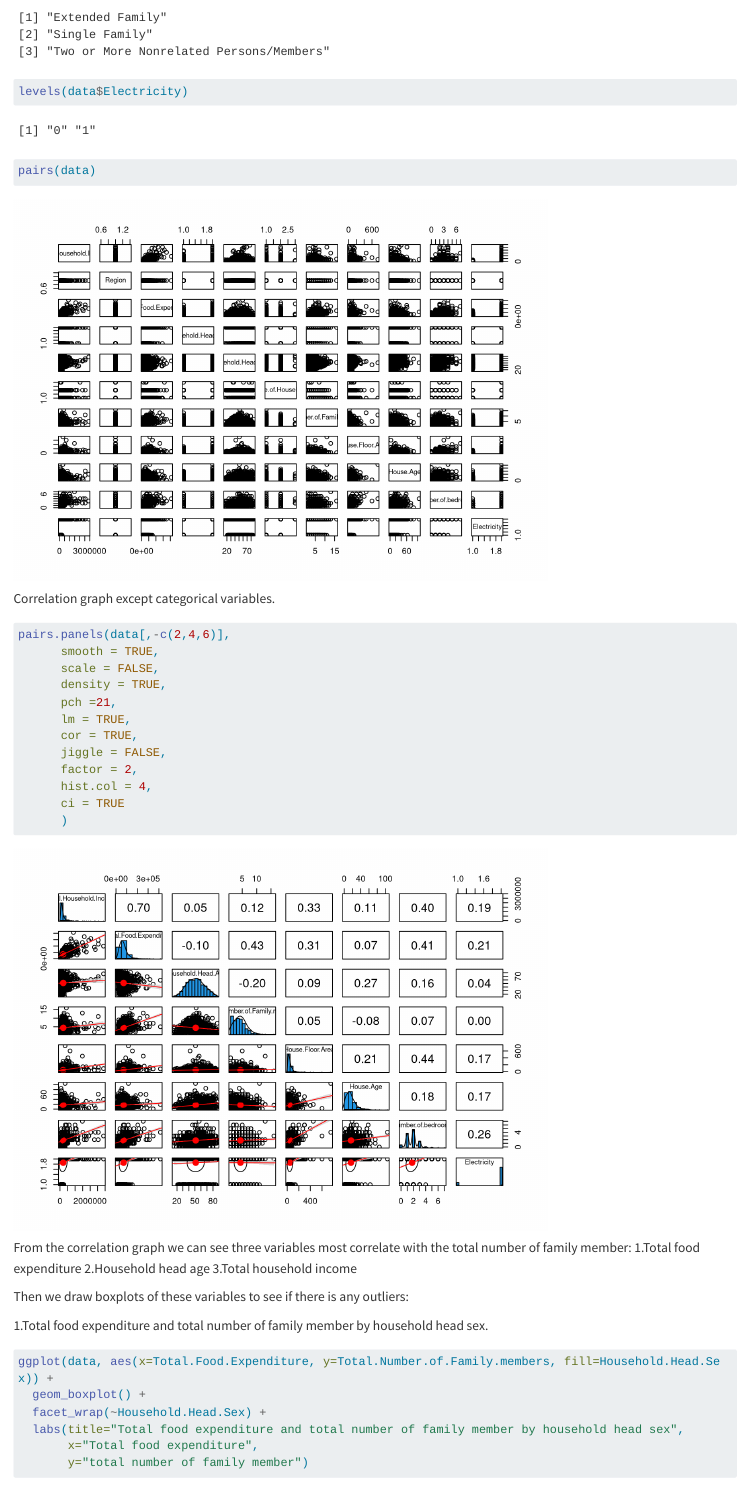
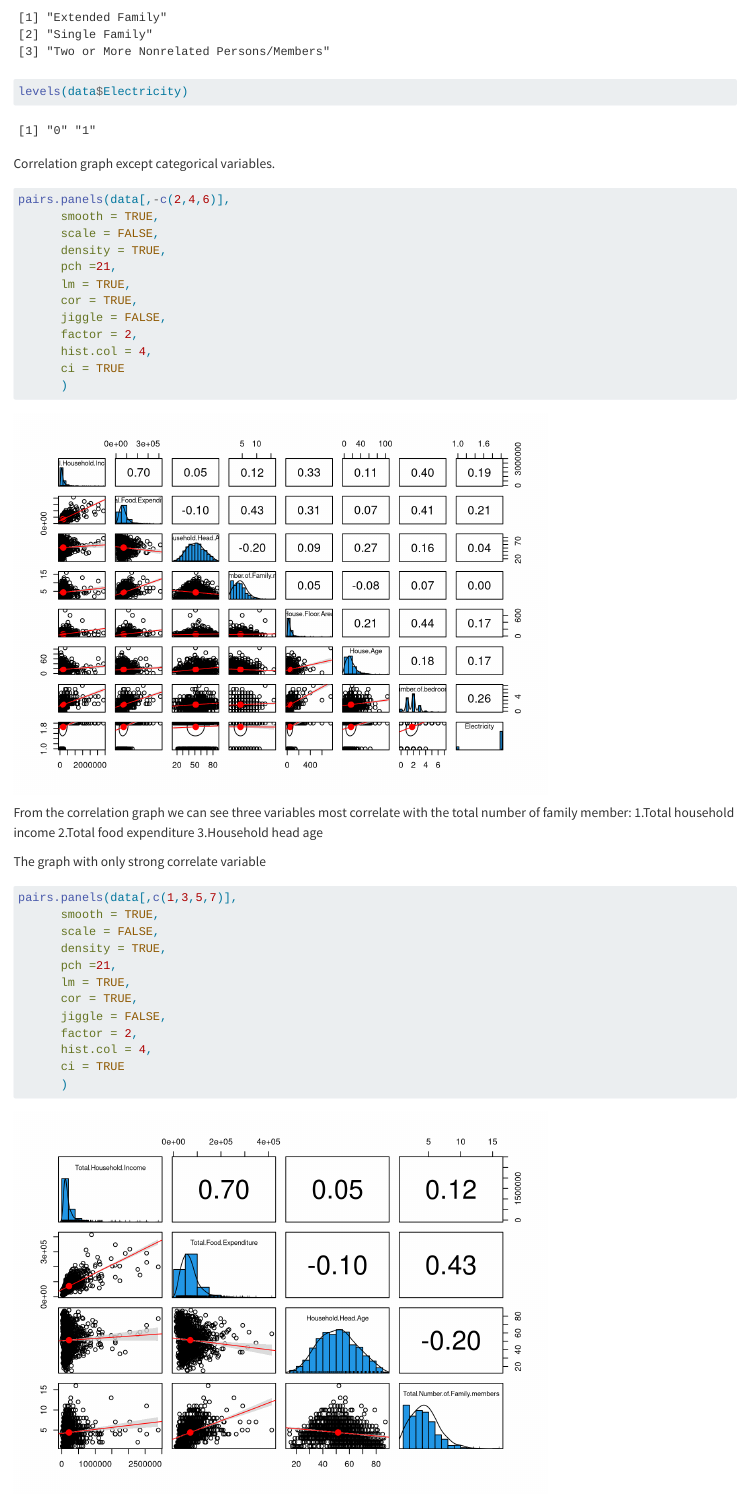
Before and after one commit to xzz81/DAS-Group-02, a Quarto document (Group02_draft.qmd): the page in a window 1100 px wide, from 3150 px down. Rendered offline with R 4.5, knitr and Pandoc in place of Quarto, with nearby package versions; some code elsewhere in the file could not run offline; long lines of code are wrapped; the gapminder table comes from the copy in Python's plotly package.

Commit message:
add ggplot

````diff
--- a/Group02_draft.qmd
+++ b/Group02_draft.qmd
@@ -67,10 +67,6 @@ levels(data$Type.of.Household)
 levels(data$Electricity)
 ```
 
-```{r}
-pairs(data)
-```
-
 Correlation graph except categorical variables.
 
 ```{r}
@@ -90,9 +86,29 @@ pairs.panels(data[,-c(2,4,6)],
 
 From the correlation graph we can see three variables most correlate
 with the total number of family member:
-1.Total food expenditure
-2.Household head age
-3.Total household income
+1.Total household income
+2.Total food expenditure
+3.Household head age
+
+
+The graph with only strong correlate variable
+
+```{r}
+pairs.panels(data[,c(1,3,5,7)],
+      smooth = TRUE,
+      scale = FALSE,
+      density = TRUE,
+      pch =21,
+      lm = TRUE,
+      cor = TRUE,
+      jiggle = FALSE,
+      factor = 2,
+      hist.col = 4,
+      ci = TRUE
+      )
+```
+
+
 
 Then we draw boxplots of these variables to see if there is any outliers:
 
````
